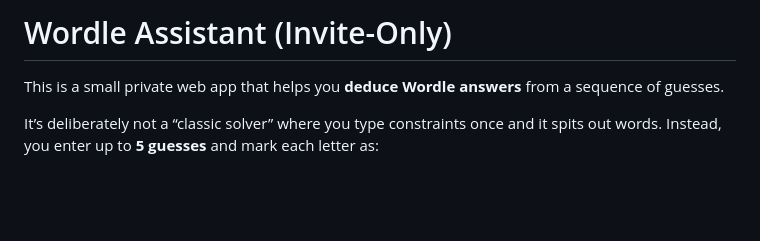
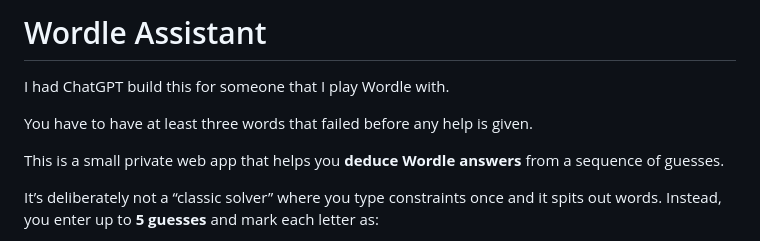
Before and after one commit to rogdooley/wordle-helper, a Markdown page: README.md, the part around the change. GitHub-like rendering; blank space fills up the shorter version.

```diff
--- a/README.md
+++ b/README.md
@@ -1,4 +1,8 @@
-# Wordle Assistant (Invite-Only)
+# Wordle Assistant
+
+I had ChatGPT build this for someone that I play Wordle with.
+
+You have to have at least three words that failed before any help is given.
 
 This is a small private web app that helps you **deduce Wordle answers** from a sequence of guesses.
 
```
